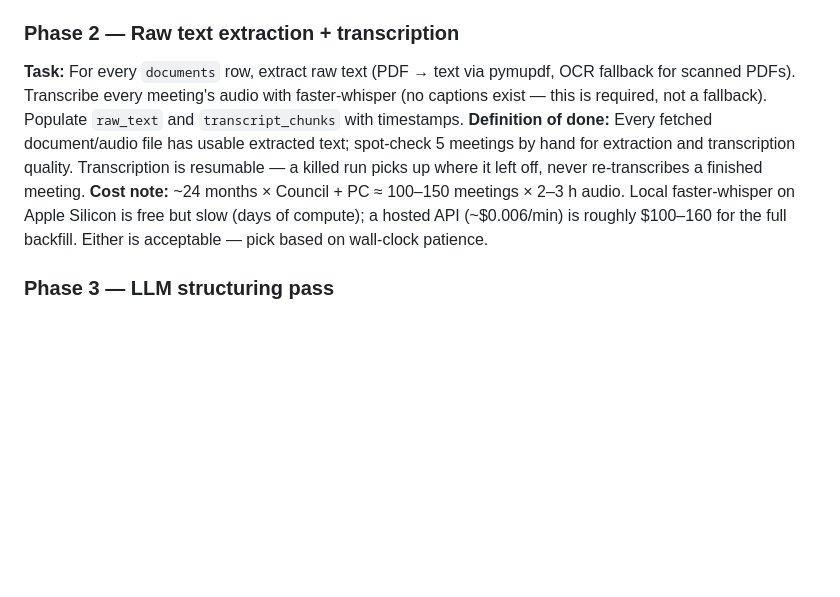
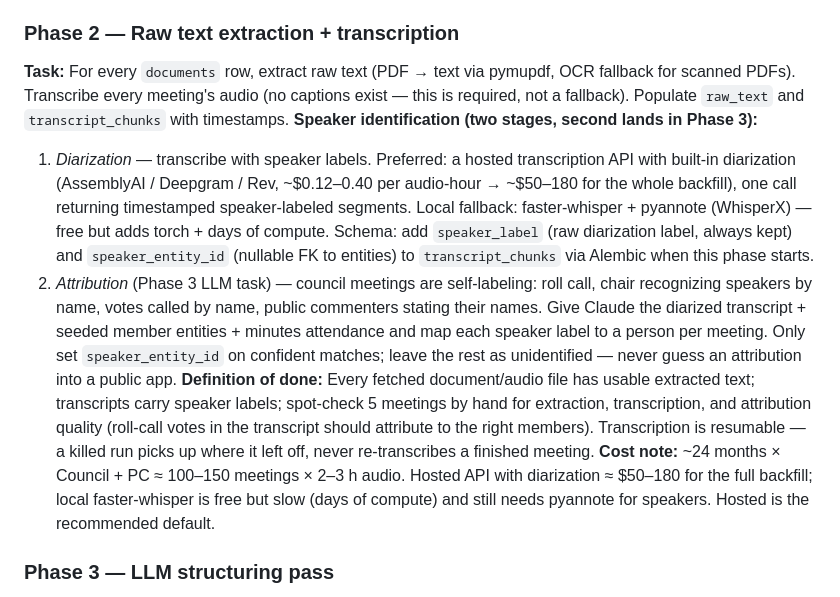
Before and after one commit to brown2hm/councilhound, a Markdown page: PLAN.md, the part around the change. Drawn GitHub-style; blank space fills up the shorter version.

Commit message:
Plan: speaker diarization + attribution strategy for Phase 2/3

```diff
--- a/PLAN.md
+++ b/PLAN.md
@@ -140,9 +140,12 @@ Use Alembic migrations from the start (drop the hand-synced `schema.sql` + `mode
 **Definition of done:** Running the scraper for the last 24 months of Council + Planning Commission meetings populates `meetings` + `documents` rows and saves files (PDFs, audio) to disk, is idempotent (safe to re-run), rate-limits requests politely, and logs failures without crashing the whole run.
 
 ### Phase 2 — Raw text extraction + transcription
-**Task:** For every `documents` row, extract raw text (PDF → text via pymupdf, OCR fallback for scanned PDFs). Transcribe every meeting's audio with faster-whisper (no captions exist — this is required, not a fallback). Populate `raw_text` and `transcript_chunks` with timestamps.
-**Definition of done:** Every fetched document/audio file has usable extracted text; spot-check 5 meetings by hand for extraction and transcription quality. Transcription is resumable — a killed run picks up where it left off, never re-transcribes a finished meeting.
-**Cost note:** ~24 months × Council + PC ≈ 100–150 meetings × 2–3 h audio. Local faster-whisper on Apple Silicon is free but slow (days of compute); a hosted API (~$0.006/min) is roughly $100–160 for the full backfill. Either is acceptable — pick based on wall-clock patience.
+**Task:** For every `documents` row, extract raw text (PDF → text via pymupdf, OCR fallback for scanned PDFs). Transcribe every meeting's audio (no captions exist — this is required, not a fallback). Populate `raw_text` and `transcript_chunks` with timestamps.
+**Speaker identification (two stages, second lands in Phase 3):**
+1. *Diarization* — transcribe with speaker labels. Preferred: a hosted transcription API with built-in diarization (AssemblyAI / Deepgram / Rev, ~$0.12–0.40 per audio-hour → ~$50–180 for the whole backfill), one call returning timestamped speaker-labeled segments. Local fallback: faster-whisper + pyannote (WhisperX) — free but adds torch + days of compute. Schema: add `speaker_label` (raw diarization label, always kept) and `speaker_entity_id` (nullable FK to entities) to `transcript_chunks` via Alembic when this phase starts.
+2. *Attribution* (Phase 3 LLM task) — council meetings are self-labeling: roll call, chair recognizing speakers by name, votes called by name, public commenters stating their names. Give Claude the diarized transcript + seeded member entities + minutes attendance and map each speaker label to a person per meeting. Only set `speaker_entity_id` on confident matches; leave the rest as unidentified — never guess an attribution into a public app.
+**Definition of done:** Every fetched document/audio file has usable extracted text; transcripts carry speaker labels; spot-check 5 meetings by hand for extraction, transcription, and attribution quality (roll-call votes in the transcript should attribute to the right members). Transcription is resumable — a killed run picks up where it left off, never re-transcribes a finished meeting.
+**Cost note:** ~24 months × Council + PC ≈ 100–150 meetings × 2–3 h audio. Hosted API with diarization ≈ $50–180 for the full backfill; local faster-whisper is free but slow (days of compute) and still needs pyannote for speakers. Hosted is the recommended default.
 
 ### Phase 3 — LLM structuring pass
 **Task:** Per meeting: first parse the agenda into `agenda_items` rows, then segment the minutes by agenda item and extract **per item** (not one mega-prompt per meeting — 3-hour meetings blow the context and degrade extraction): entities mentioned, votes with breakdown, outcome, and a per-item plain-language summary. Use tool-use/structured output. Store the raw model output in `extractions` keyed by (meeting_id, prompt_version). Resolve entities against existing rows (exact slug → alias → fuzzy match) before creating new ones; write an `entity_updates` row per (entity, meeting) and roll up `current_status`. Minutes are the source of truth for votes/outcomes; transcript chunks provide timestamped citations and discussion color.
```
